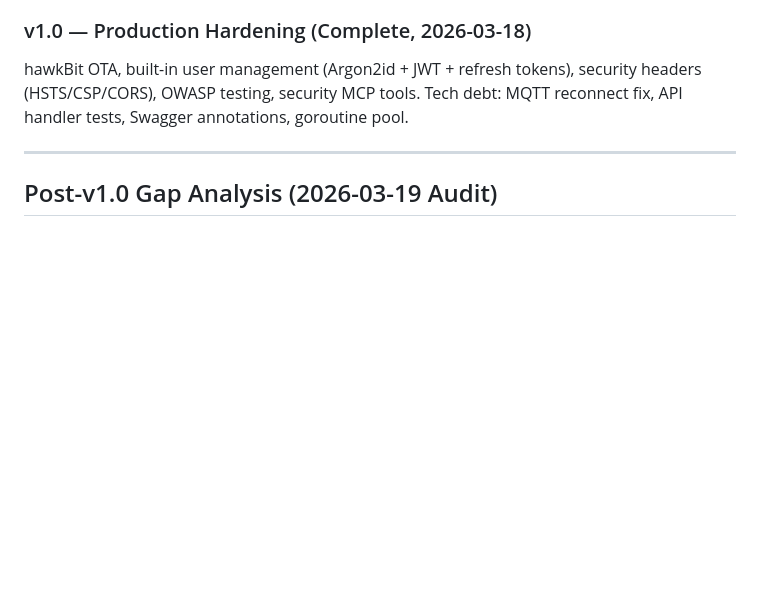
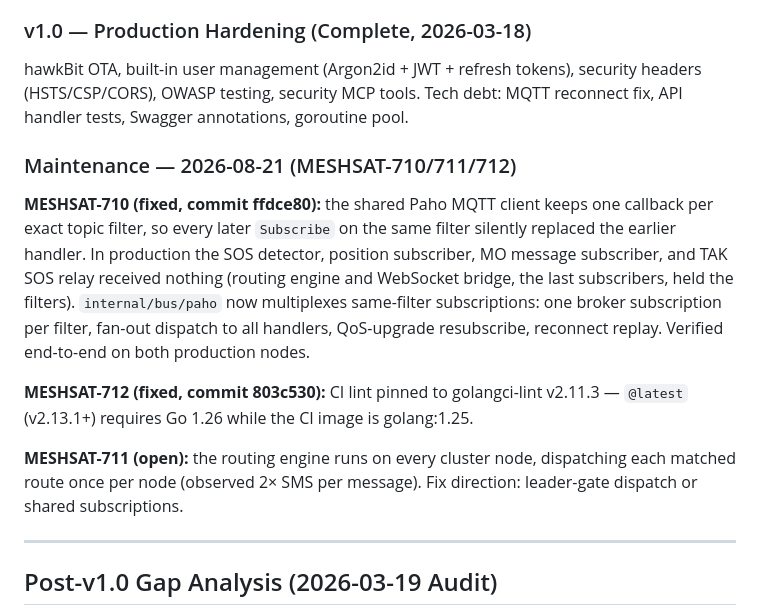
Before and after one commit to cubeos-app/meshsat-hub, a Markdown page: docs/ROADMAP.md, the part around the change. Drawn GitHub-style; blank space fills up the shorter version.

Commit message:
docs(roadmap): record MQTT bus fan-out fix + open cluster double-dispatch [MESHSAT-710]
Co-Authored-By: Claude Fable 5 <noreply@anthropic.com>

Claude-Session: https://claude.ai/code/session_0152ZX6JQPmC4rJDyXM3zxe1

```diff
--- a/docs/ROADMAP.md
+++ b/docs/ROADMAP.md
@@ -61,6 +61,14 @@ MPTCP concentrator, WireGuard peer management, multi-constellation router (4 str
 ### v1.0 — Production Hardening (Complete, 2026-03-18)
 
 hawkBit OTA, built-in user management (Argon2id + JWT + refresh tokens), security headers (HSTS/CSP/CORS), OWASP testing, security MCP tools. Tech debt: MQTT reconnect fix, API handler tests, Swagger annotations, goroutine pool.
+
+### Maintenance — 2026-08-21 (MESHSAT-710/711/712)
+
+**MESHSAT-710 (fixed, commit ffdce80):** the shared Paho MQTT client keeps one callback per exact topic filter, so every later `Subscribe` on the same filter silently replaced the earlier handler. In production the SOS detector, position subscriber, MO message subscriber, and TAK SOS relay received nothing (routing engine and WebSocket bridge, the last subscribers, held the filters). `internal/bus/paho` now multiplexes same-filter subscriptions: one broker subscription per filter, fan-out dispatch to all handlers, QoS-upgrade resubscribe, reconnect replay. Verified end-to-end on both production nodes.
+
+**MESHSAT-712 (fixed, commit 803c530):** CI lint pinned to golangci-lint v2.11.3 — `@latest` (v2.13.1+) requires Go 1.26 while the CI image is golang:1.25.
+
+**MESHSAT-711 (open):** the routing engine runs on every cluster node, dispatching each matched route once per node (observed 2× SMS per message). Fix direction: leader-gate dispatch or shared subscriptions.
 
 ---
 
```
